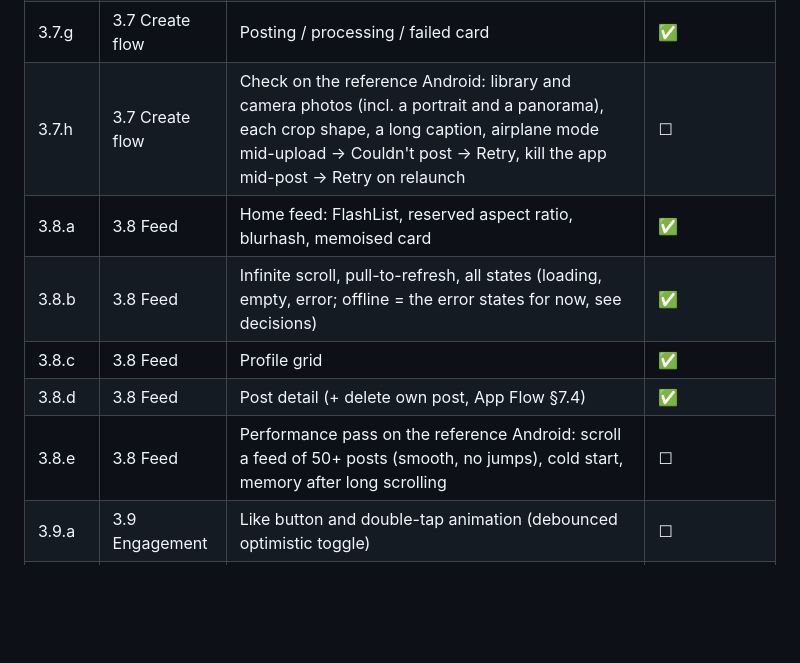
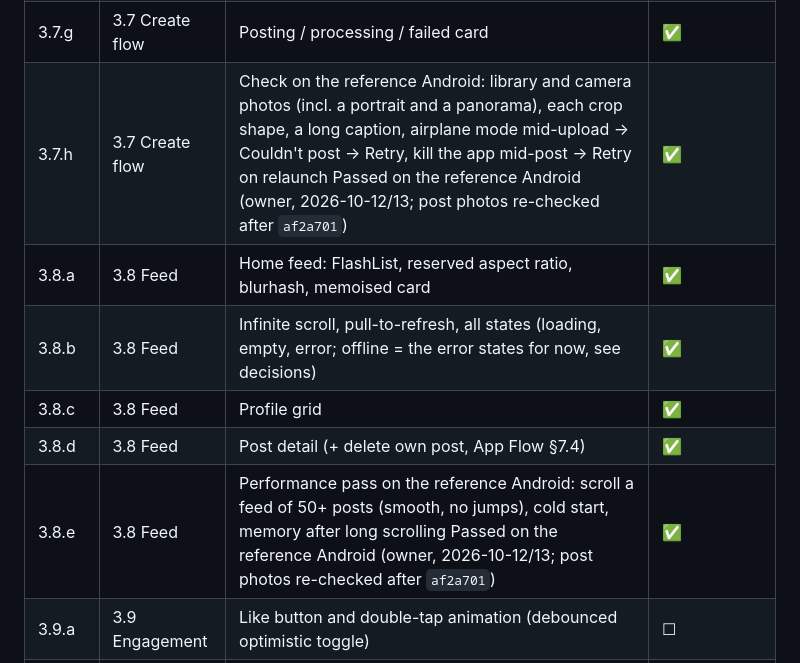
Before and after one commit to baraka-machumu/jamii-air, a Markdown page: docs/backlog/phase-3-mobile.md, the part around one of its changes. Drawn GitHub-style; blank space fills up the shorter version.

```diff
--- a/docs/backlog/phase-3-mobile.md
+++ b/docs/backlog/phase-3-mobile.md
@@ -69,12 +69,12 @@ The Phase 3 tasks broken into trackable items. Tick an item (☐ → ✅) in the
 | 3.7.e | 3.7 Create flow | Upload with progress and retry | ✅ |
 | 3.7.f | 3.7 Create flow | Draft persistence | ✅ |
 | 3.7.g | 3.7 Create flow | Posting / processing / failed card | ✅ |
-| 3.7.h | 3.7 Create flow | Check on the reference Android: library and camera photos (incl. a portrait and a panorama), each crop shape, a long caption, airplane mode mid-upload → Couldn't post → Retry, kill the app mid-post → Retry on relaunch | ☐ |
+| 3.7.h | 3.7 Create flow | Check on the reference Android: library and camera photos (incl. a portrait and a panorama), each crop shape, a long caption, airplane mode mid-upload → Couldn't post → Retry, kill the app mid-post → Retry on relaunch Passed on the reference Android (owner, 2026-10-12/13; post photos re-checked after `af2a701`) | ✅ |
 | 3.8.a | 3.8 Feed | Home feed: FlashList, reserved aspect ratio, blurhash, memoised card | ✅ |
 | 3.8.b | 3.8 Feed | Infinite scroll, pull-to-refresh, all states (loading, empty, error; offline = the error states for now, see decisions) | ✅ |
 | 3.8.c | 3.8 Feed | Profile grid | ✅ |
 | 3.8.d | 3.8 Feed | Post detail (+ delete own post, App Flow §7.4) | ✅ |
-| 3.8.e | 3.8 Feed | Performance pass on the reference Android: scroll a feed of 50+ posts (smooth, no jumps), cold start, memory after long scrolling | ☐ |
+| 3.8.e | 3.8 Feed | Performance pass on the reference Android: scroll a feed of 50+ posts (smooth, no jumps), cold start, memory after long scrolling Passed on the reference Android (owner, 2026-10-12/13; post photos re-checked after `af2a701`) | ✅ |
 | 3.9.a | 3.9 Engagement | Like button and double-tap animation (debounced optimistic toggle) | ☐ |
 | 3.9.b | 3.9 Engagement | Comments screen | ☐ |
 | 3.9.c | 3.9 Engagement | Share sheet and copy link | ☐ |
```
Also changed, not shown: other parts of docs/backlog/phase-3-mobile.md (+6 -6 lines), docs/06-implementation-plan.md (+2 -2 lines).
